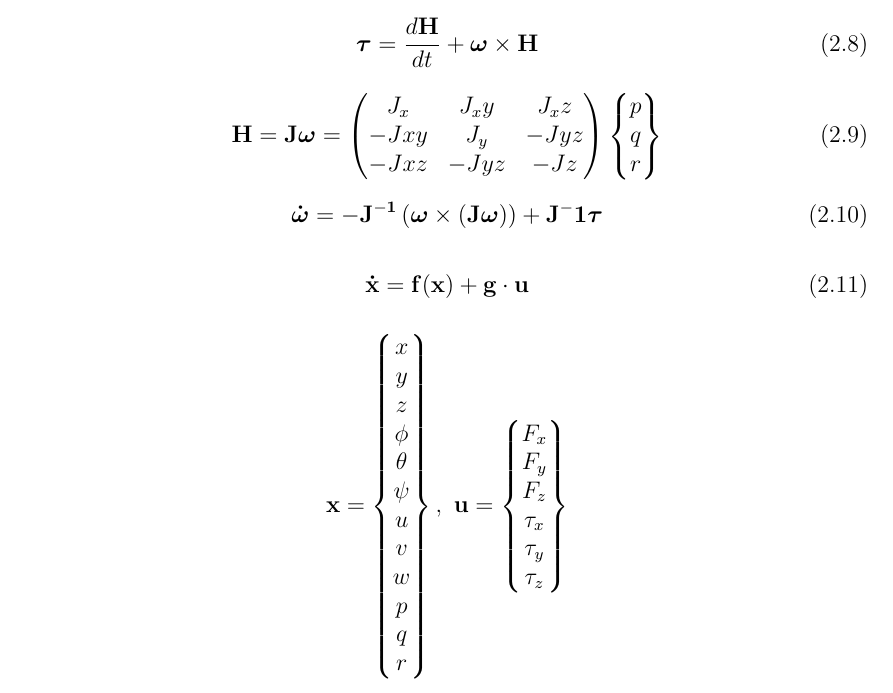
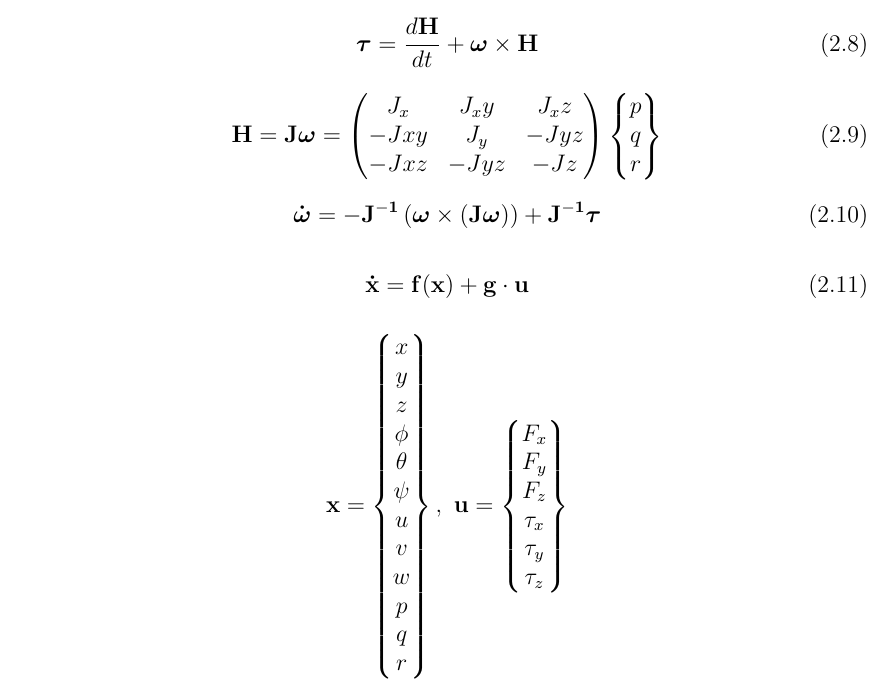
Before and after one commit to LuigiS91/TesiMagistrale, a LaTeX thesis (main.tex, which reads SistemaQuadrirotore/modello.tex): part of page 14 of 47, cut so that both start at the same text. Compiled offline with pdfLaTeX.

Commit message:
Aggiornamento : 12/11/2020 17:41:09

```diff
--- a/SistemaQuadrirotore/modello.tex
+++ b/SistemaQuadrirotore/modello.tex
@@ -145,7 +145,7 @@ La derivata del rotore nel tempo si puù determinare attraverso la relazione \re
 \end{equation}
 
 \begin{equation}\label{eq:SistemaQuadrirotore_accang}
-	\boldsymbol{\dot{\omega}} = - \mathbf{J^{-1}}\left(\boldsymbol{\omega}\times\left(\mathbf{J}\boldsymbol{\omega}\right)\right) + \mathbf{J^-1}\boldsymbol{\tau}
+	\boldsymbol{\dot{\omega}} = - \mathbf{J^{-1}}\left(\boldsymbol{\omega}\times\left(\mathbf{J}\boldsymbol{\omega}\right)\right) + \mathbf{J^{-1}}\boldsymbol{\tau}
 \end{equation}
 
 \begin{equation}\label{eq:SistemaQuadrirotore_statespace}
```
